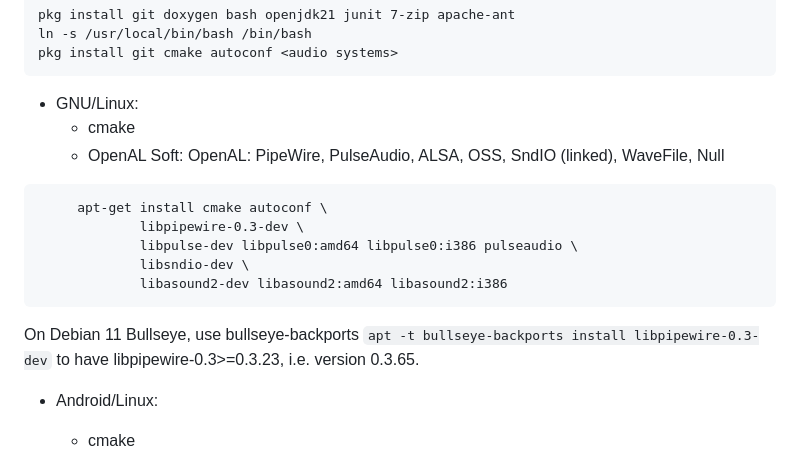
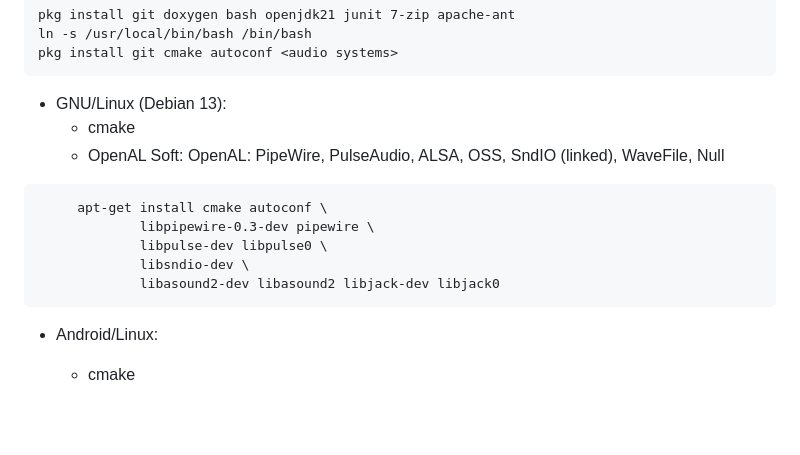
Before and after one commit to sgothel/joal, a Markdown page: README.md, the part around the change. Rendered like a GitHub page; blank space fills up the shorter version.

Commit message:
README: Update Debian 13 GNU/Linux build prerequisites

````diff
--- a/README.md
+++ b/README.md
@@ -96,18 +96,16 @@ ln -s /usr/local/bin/bash /bin/bash
 pkg install git cmake autoconf <audio systems>
 ```
 
-* GNU/Linux:
+* GNU/Linux (Debian 13):
   - cmake
   - OpenAL Soft: OpenAL: PipeWire, PulseAudio, ALSA, OSS, SndIO (linked), WaveFile, Null
 ```
      apt-get install cmake autoconf \
-             libpipewire-0.3-dev \
-             libpulse-dev libpulse0:amd64 libpulse0:i386 pulseaudio \
+             libpipewire-0.3-dev pipewire \
+             libpulse-dev libpulse0 \
              libsndio-dev \
-             libasound2-dev libasound2:amd64 libasound2:i386
+             libasound2-dev libasound2 libjack-dev libjack0
 ```
- On Debian 11 Bullseye, use bullseye-backports `apt -t bullseye-backports install libpipewire-0.3-dev`
- to have libpipewire-0.3>=0.3.23, i.e. version 0.3.65.
 
 * Android/Linux:
   - cmake
````
